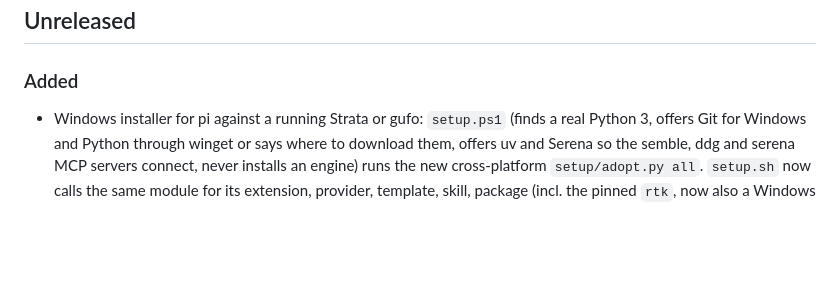
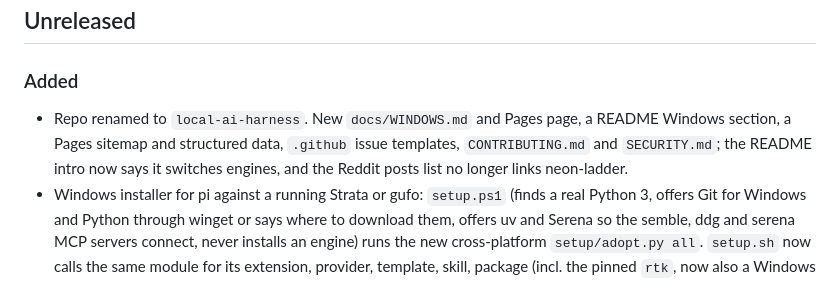
Before and after one commit to aic0d3r/qwen38-strix-halo-harness, a Markdown page: CHANGELOG.md, the part around the change. Rendered like a GitHub page; blank space fills up the shorter version.

```diff
--- a/CHANGELOG.md
+++ b/CHANGELOG.md
@@ -6,6 +6,7 @@
 ## Unreleased
 
 ### Added
+- Repo renamed to `local-ai-harness`. New `docs/WINDOWS.md` and Pages page, a README Windows section, a Pages sitemap and structured data, `.github` issue templates, `CONTRIBUTING.md` and `SECURITY.md`; the README intro now says it switches engines, and the Reddit posts list no longer links neon-ladder.
 - Windows installer for pi against a running Strata or gufo: `setup.ps1` (finds a real Python 3, offers Git for Windows and Python through winget or says where to download them, offers uv and Serena so the semble, ddg and serena MCP servers connect, never installs an engine) runs the new cross-platform `setup/adopt.py all`. `setup.sh` now calls the same module for its extension, provider, template, skill, package (incl. the pinned `rtk`, now also a Windows build with a pinned SHA-256) and AGENTS.md steps, so there is one copy of that logic; a sandbox run of `setup.sh --strata` before and after gives an identical file tree. `/harness-update` runs `setup.ps1` on Windows. `tests/test_adopt.py`. Run end to end on a clean Windows 11 VM against a stub engine (`tests/windows-vm/`: libvirt setup, SSH bootstrap, a scripted stub engine that makes a real pi call its tools): install, second run changes nothing, all three MCP servers connect, and the guards fire on Windows paths. Not yet run against a real Strata on Windows hardware.
 - `rtk`'s `config.toml` is placed where `rtk config` reports it (`%APPDATA%\rtk` on Windows), and an `rtk` installed to `~/.local/bin` is recognised on the next run even while that folder is not on PATH (it was downloaded again each time).
 - Strata diagnosis (`setup/strata_doctor.py`, stdlib only so Windows can reuse it): `./setup.sh --doctor` with Strata as the active engine warns when another engine holds `:8080`, when pi's `strata` provider names a model id Strata does not serve (a 404 for every request), when the install feed answers an HTTP error, and says why a down Strata is down from its start log; a failed Strata start in the wizard now explains the known causes (Windows `0xC0000139` DLL shadowing, Smart App Control `4551`, "not enough VRAM left" with the shortfall, an ignored `--vram-reserve-mib`) and says where no fix is known. `tests/test_strata_doctor.py`.
```
Also changed, not shown: CONTRIBUTING.md (added, +18 -0 lines), README.md (+17 -5 lines), SECURITY.md (added, +10 -0 lines), docs/WINDOWS.md (added, +48 -0 lines), docs/brand/hero.png, docs/brand/social-preview.png, 7 other files.
